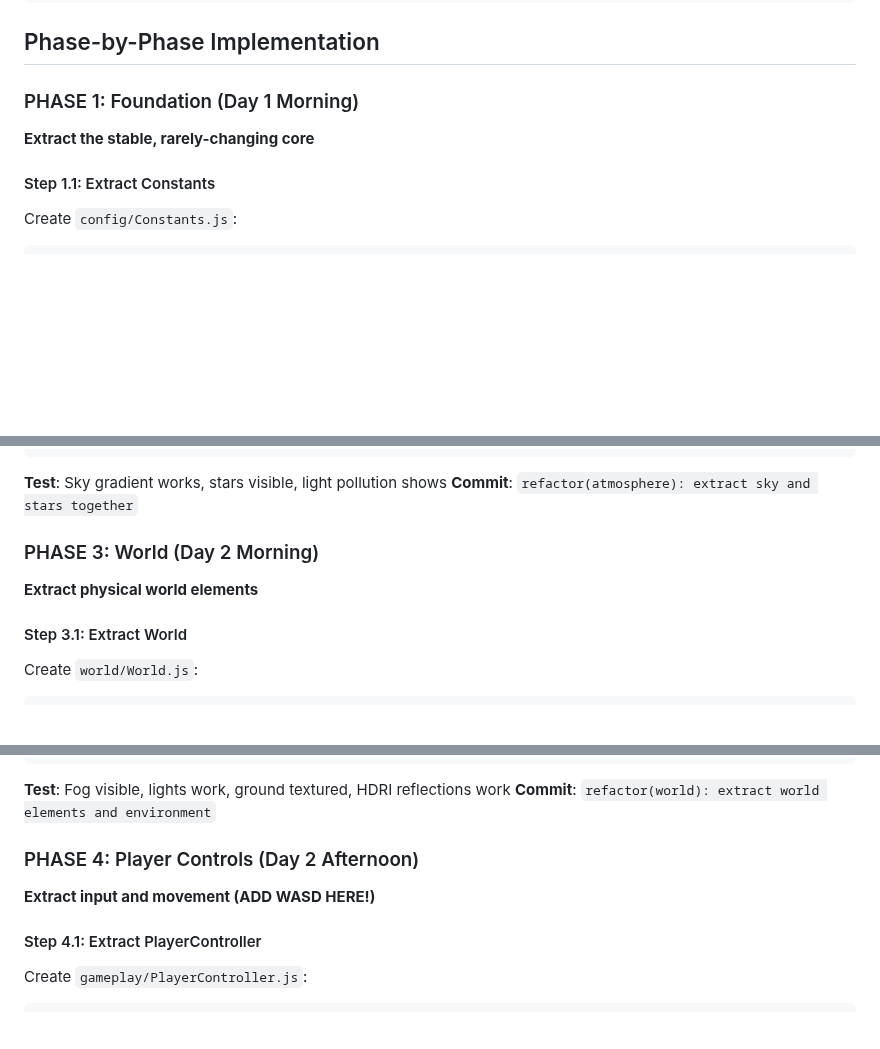
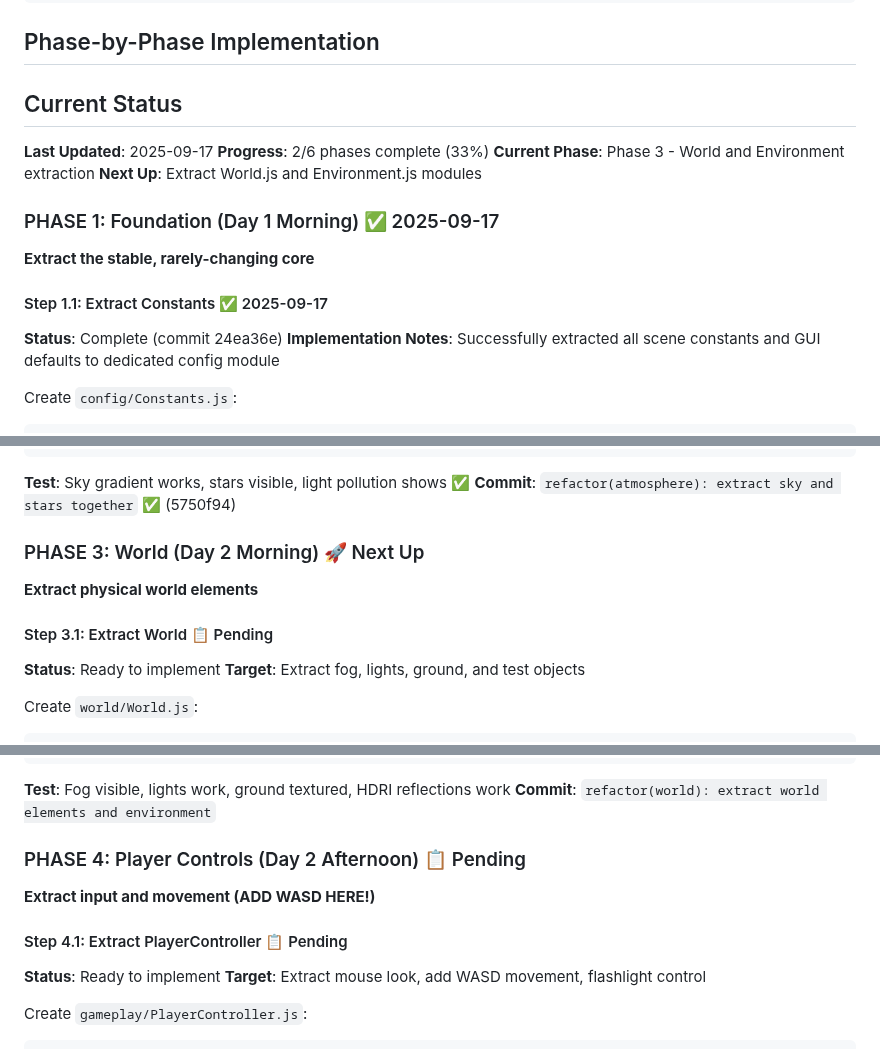
Before and after one commit to LLMinem/horror-game-hedwig, a Markdown page: docs/pragmatic-refactor-plan.md, 3 parts joined by grey strips. Drawn GitHub-style; blank space fills up the shorter version.

````diff
--- a/docs/pragmatic-refactor-plan.md
+++ b/docs/pragmatic-refactor-plan.md
@@ -90,11 +90,19 @@ refactor(module): extract [what] from main.js
 
 ## Phase-by-Phase Implementation
 
-### PHASE 1: Foundation (Day 1 Morning)
+## Current Status
+**Last Updated**: 2025-09-17
+**Progress**: 2/6 phases complete (33%)
+**Current Phase**: Phase 3 - World and Environment extraction
+**Next Up**: Extract World.js and Environment.js modules
+
+### PHASE 1: Foundation (Day 1 Morning) ✅ 2025-09-17
 
 **Extract the stable, rarely-changing core**
 
-#### Step 1.1: Extract Constants
+#### Step 1.1: Extract Constants ✅ 2025-09-17
+**Status**: Complete (commit 24ea36e)
+**Implementation Notes**: Successfully extracted all scene constants and GUI defaults to dedicated config module
 
 Create `config/Constants.js`:
 
@@ -229,14 +241,16 @@ export function createAtmosphere({ scene, renderer, camera, constants }) {
 }
 ```
 
-**Test**: Sky gradient works, stars visible, light pollution shows
-**Commit**: `refactor(atmosphere): extract sky and stars together`
+**Test**: Sky gradient works, stars visible, light pollution shows ✅
+**Commit**: `refactor(atmosphere): extract sky and stars together` ✅ (5750f94)
 
-### PHASE 3: World (Day 2 Morning)
+### PHASE 3: World (Day 2 Morning) 🚀 Next Up
 
 **Extract physical world elements**
 
-#### Step 3.1: Extract World
+#### Step 3.1: Extract World 📋 Pending
+**Status**: Ready to implement
+**Target**: Extract fog, lights, ground, and test objects
 
 Create `world/World.js`:
 
@@ -343,11 +359,13 @@ export function createEnvironment({ renderer, scene }) {
 **Test**: Fog visible, lights work, ground textured, HDRI reflections work
 **Commit**: `refactor(world): extract world elements and environment`
 
-### PHASE 4: Player Controls (Day 2 Afternoon)
+### PHASE 4: Player Controls (Day 2 Afternoon) 📋 Pending
 
 **Extract input and movement (ADD WASD HERE!)**
 
-#### Step 4.1: Extract PlayerController
+#### Step 4.1: Extract PlayerController 📋 Pending
+**Status**: Ready to implement
+**Target**: Extract mouse look, add WASD movement, flashlight control
 
 Create `gameplay/PlayerController.js`:
 
````
Also changed, not shown: other parts of docs/pragmatic-refactor-plan.md (+23 -13 lines).
